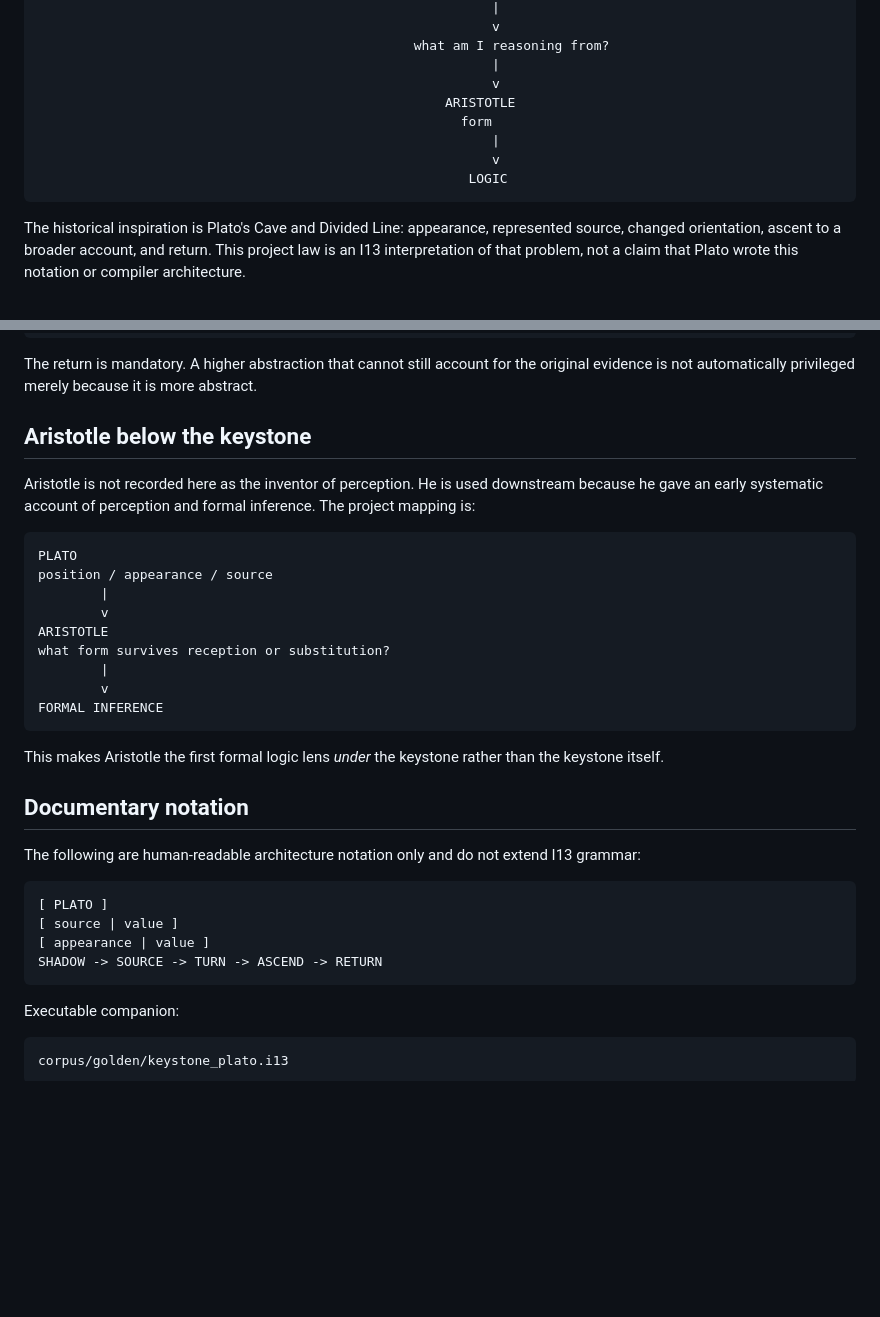
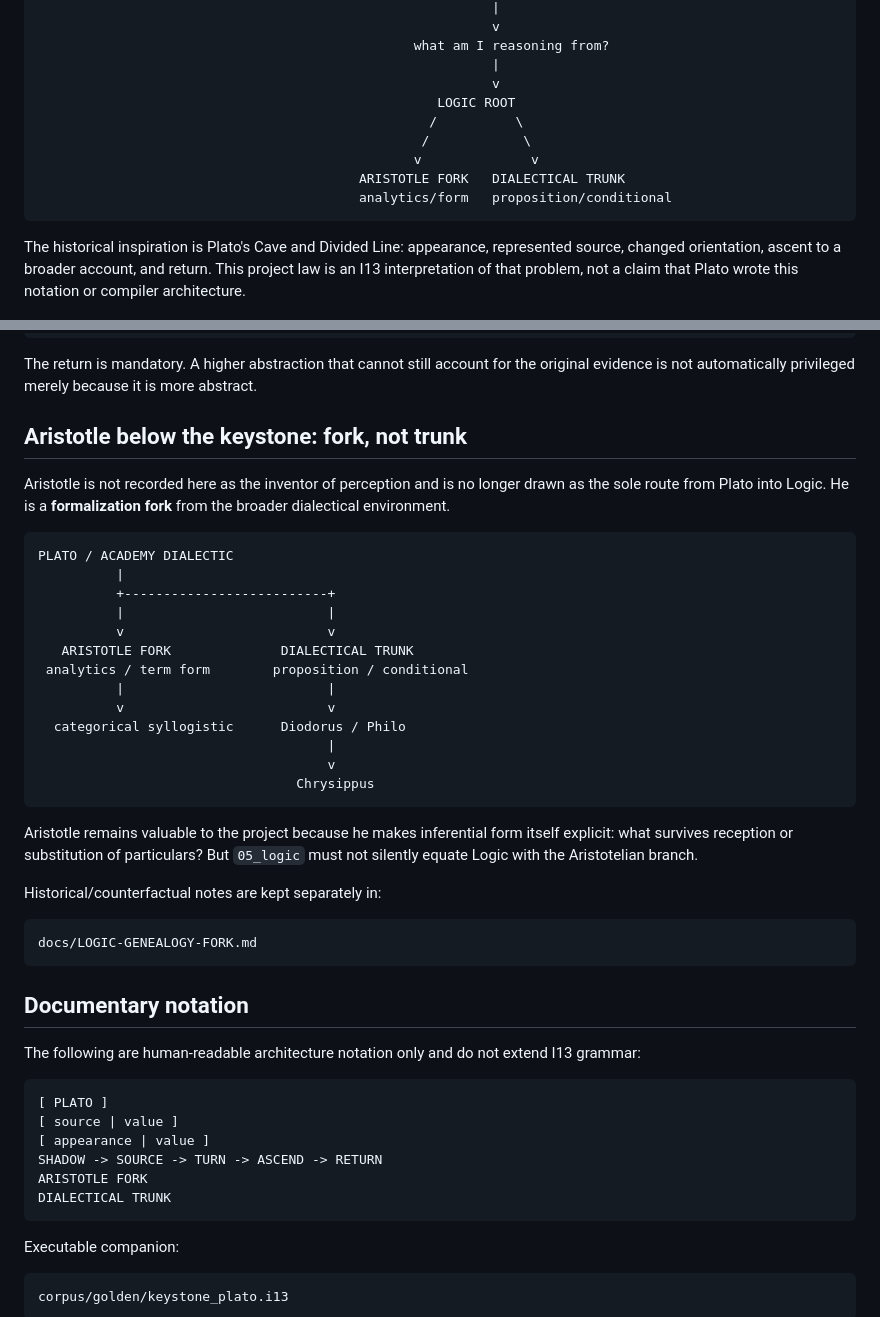
Before and after one commit to DavidWise01/I13-H1.1, a Markdown page: docs/KEYSTONE-PLATO.md, 2 parts joined by grey strips. Rendered like a GitHub page; blank space fills up the shorter version.

Commit message:
docs(keystone): mark Aristotle as formal-logic fork

````diff
--- a/docs/KEYSTONE-PLATO.md
+++ b/docs/KEYSTONE-PLATO.md
@@ -16,11 +16,12 @@ SEMANTICS -> RELATIONS -> <flay> -> ANALYSIS -------------+
                                                 what am I reasoning from?
                                                           |
                                                           v
-                                                    ARISTOTLE
-                                                      form
-                                                          |
-                                                          v
-                                                       LOGIC
+                                                   LOGIC ROOT
+                                                  /          \
+                                                 /            \
+                                                v              v
+                                         ARISTOTLE FORK   DIALECTICAL TRUNK
+                                         analytics/form   proposition/conditional
 ```
 
 The historical inspiration is Plato's Cave and Divided Line: appearance, represented source, changed orientation, ascent to a broader account, and return. This project law is an I13 interpretation of that problem, not a claim that Plato wrote this notation or compiler architecture.
@@ -82,23 +83,33 @@ SHADOW
 
 The return is mandatory. A higher abstraction that cannot still account for the original evidence is not automatically privileged merely because it is more abstract.
 
-## Aristotle below the keystone
+## Aristotle below the keystone: fork, not trunk
 
-Aristotle is not recorded here as the inventor of perception. He is used downstream because he gave an early systematic account of perception and formal inference. The project mapping is:
+Aristotle is not recorded here as the inventor of perception and is no longer drawn as the sole route from Plato into Logic. He is a **formalization fork** from the broader dialectical environment.
 
 ```text
-PLATO
-position / appearance / source
-        |
-        v
-ARISTOTLE
-what form survives reception or substitution?
-        |
-        v
-FORMAL INFERENCE
+PLATO / ACADEMY DIALECTIC
+          |
+          +--------------------------+
+          |                          |
+          v                          v
+   ARISTOTLE FORK              DIALECTICAL TRUNK
+ analytics / term form        proposition / conditional
+          |                          |
+          v                          v
+  categorical syllogistic      Diodorus / Philo
+                                     |
+                                     v
+                                 Chrysippus
 ```
 
-This makes Aristotle the first formal logic lens *under* the keystone rather than the keystone itself.
+Aristotle remains valuable to the project because he makes inferential form itself explicit: what survives reception or substitution of particulars? But `05_logic` must not silently equate Logic with the Aristotelian branch.
+
+Historical/counterfactual notes are kept separately in:
+
+```text
+docs/LOGIC-GENEALOGY-FORK.md
+```
 
 ## Documentary notation
 
@@ -109,6 +120,8 @@ The following are human-readable architecture notation only and do not extend I1
 [ source | value ]
 [ appearance | value ]
 SHADOW -> SOURCE -> TURN -> ASCEND -> RETURN
+ARISTOTLE FORK
+DIALECTICAL TRUNK
 ```
 
 Executable companion:
````
